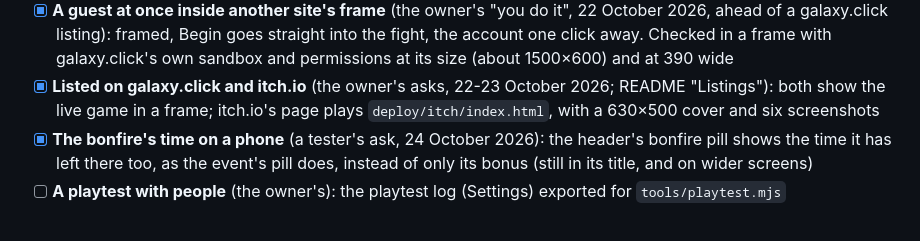
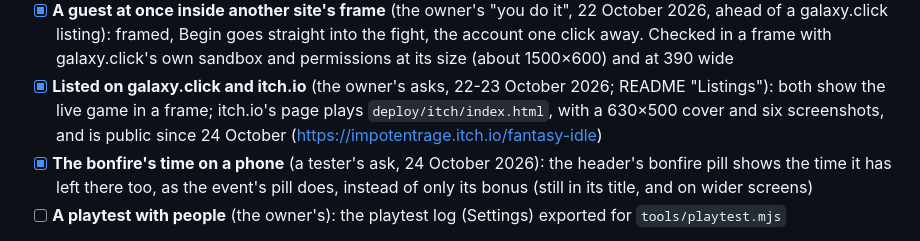
Before and after one commit to tufantr/idle2, a Markdown page: docs/ROADMAP.md, the part around the change. GitHub-like rendering.

```diff
--- a/docs/ROADMAP.md
+++ b/docs/ROADMAP.md
@@ -1382,7 +1382,8 @@ Keeping it running:
       galaxy.click listing): framed, Begin goes straight into the fight, the account one click away. Checked in a
       frame with galaxy.click's own sandbox and permissions at its size (about 1500×600) and at 390 wide
 - [x] **Listed on galaxy.click and itch.io** (the owner's asks, 22-23 October 2026; README "Listings"): both show the
-      live game in a frame; itch.io's page plays `deploy/itch/index.html`, with a 630×500 cover and six screenshots
+      live game in a frame; itch.io's page plays `deploy/itch/index.html`, with a 630×500 cover and six screenshots,
+      and is public since 24 October (https://impotentrage.itch.io/fantasy-idle)
 - [x] **The bonfire's time on a phone** (a tester's ask, 24 October 2026): the header's bonfire pill shows the time it
       has left there too, as the event's pill does, instead of only its bonus (still in its title, and on wider screens)
 - [ ] **A playtest with people** (the owner's): the playtest log (Settings) exported for `tools/playtest.mjs`
```
Also changed, not shown: README.md (+4 -3 lines).
